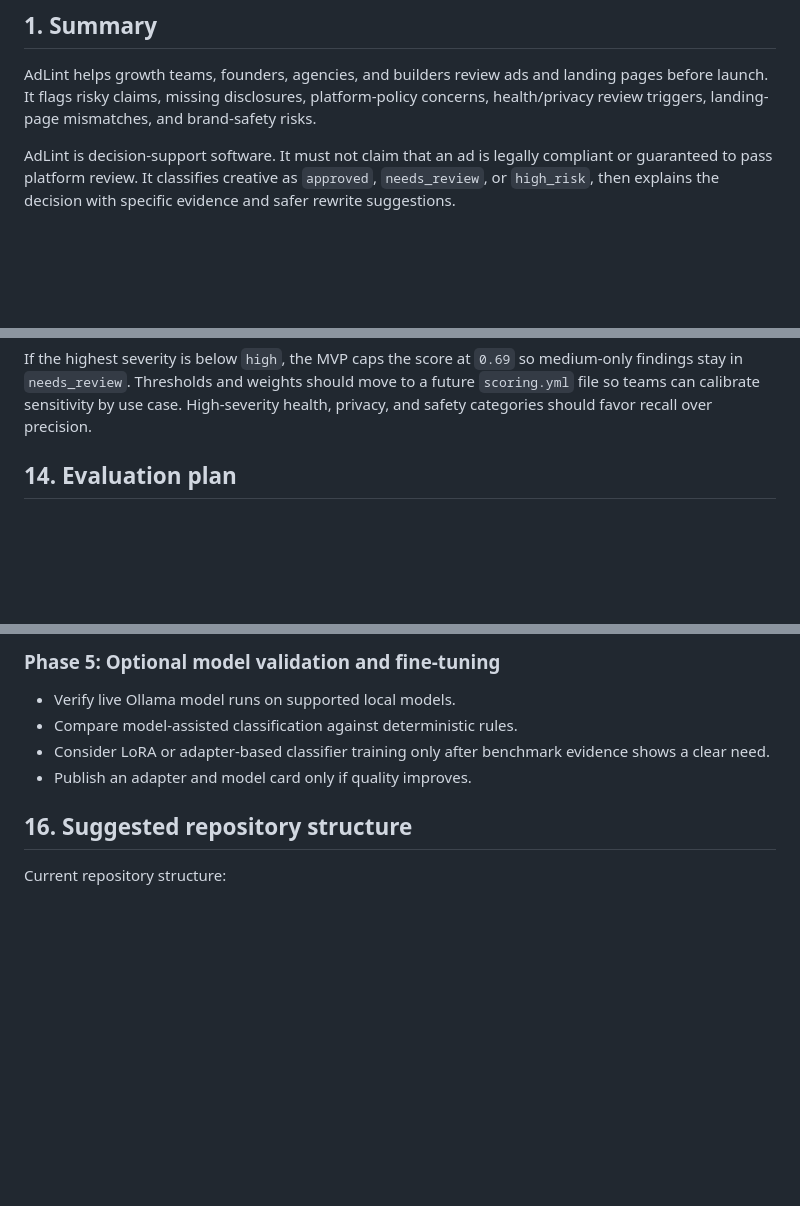
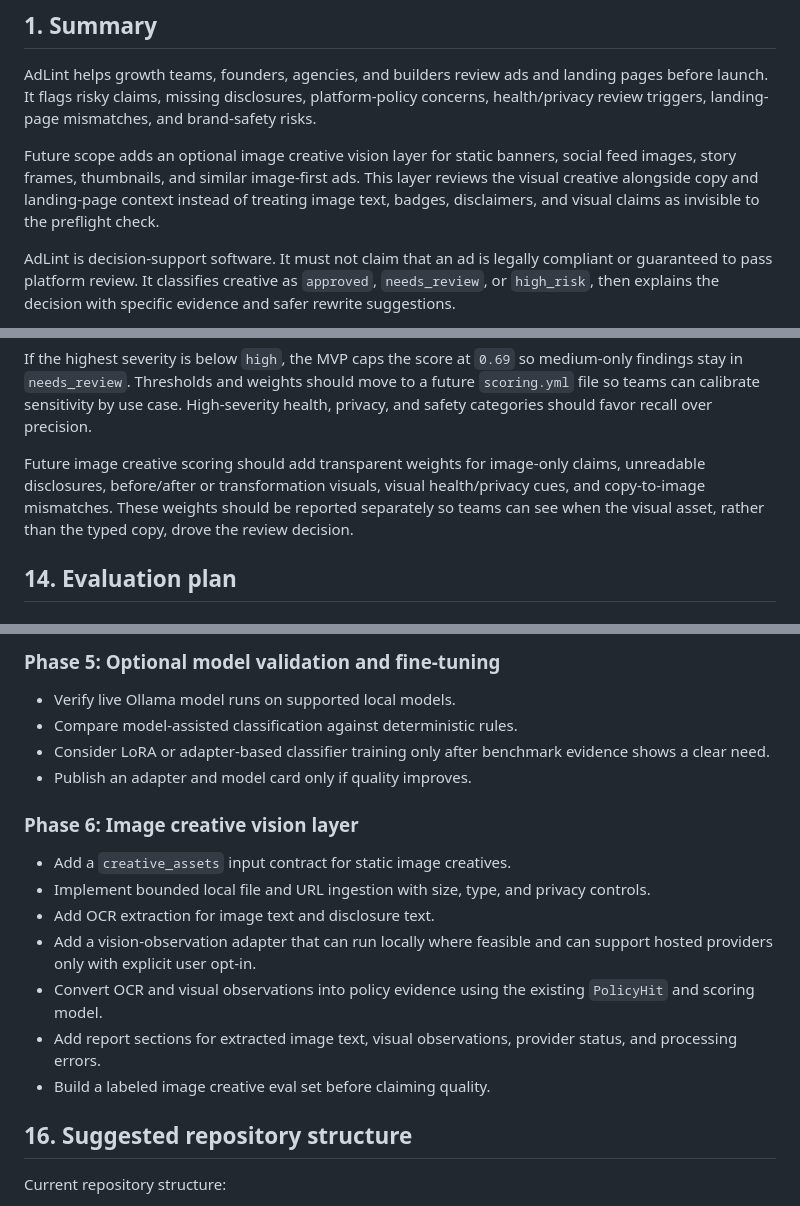
Before and after one commit to ftchvs/AdLint, a Markdown page: PRD.md, 3 parts joined by grey strips. Drawn GitHub-style; blank space fills up the shorter version.

```diff
--- a/PRD.md
+++ b/PRD.md
@@ -13,6 +13,12 @@ AdLint helps growth teams, founders, agencies, and builders review ads and
 landing pages before launch. It flags risky claims, missing disclosures,
 platform-policy concerns, health/privacy review triggers, landing-page
 mismatches, and brand-safety risks.
+
+Future scope adds an optional image creative vision layer for static banners,
+social feed images, story frames, thumbnails, and similar image-first ads. This
+layer reviews the visual creative alongside copy and landing-page context
+instead of treating image text, badges, disclaimers, and visual claims as
+invisible to the preflight check.
 
 AdLint is decision-support software. It must not claim that an ad is legally
 compliant or guaranteed to pass platform review. It classifies creative as
@@ -539,6 +609,12 @@ medium-only findings stay in `needs_review`. Thresholds and weights should
 move to a future `scoring.yml` file so teams can calibrate sensitivity by use
 case. High-severity health, privacy, and safety categories should favor recall
 over precision.
+
+Future image creative scoring should add transparent weights for image-only
+claims, unreadable disclosures, before/after or transformation visuals, visual
+health/privacy cues, and copy-to-image mismatches. These weights should be
+reported separately so teams can see when the visual asset, rather than the
+typed copy, drove the review decision.
 
 ## 14. Evaluation plan
 
@@ -648,6 +730,20 @@ Future benchmark reports should include:
   evidence shows a clear need.
 - Publish an adapter and model card only if quality improves.
 
+### Phase 6: Image creative vision layer
+
+- Add a `creative_assets` input contract for static image creatives.
+- Implement bounded local file and URL ingestion with size, type, and privacy
+  controls.
+- Add OCR extraction for image text and disclosure text.
+- Add a vision-observation adapter that can run locally where feasible and can
+  support hosted providers only with explicit user opt-in.
+- Convert OCR and visual observations into policy evidence using the existing
+  `PolicyHit` and scoring model.
+- Add report sections for extracted image text, visual observations, provider
+  status, and processing errors.
+- Build a labeled image creative eval set before claiming quality.
+
 ## 16. Suggested repository structure
 
 Current repository structure:
```
Also changed, not shown: other parts of PRD.md (+75 -1 lines), README.md (+2 -0 lines).
